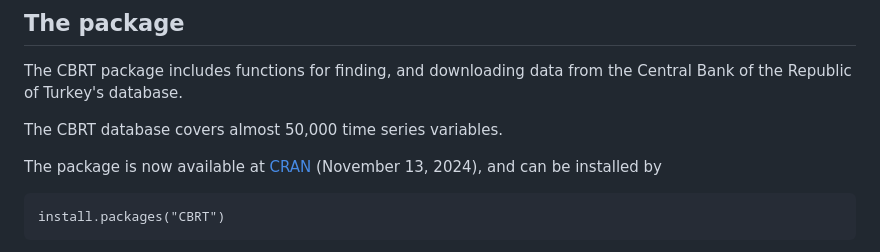
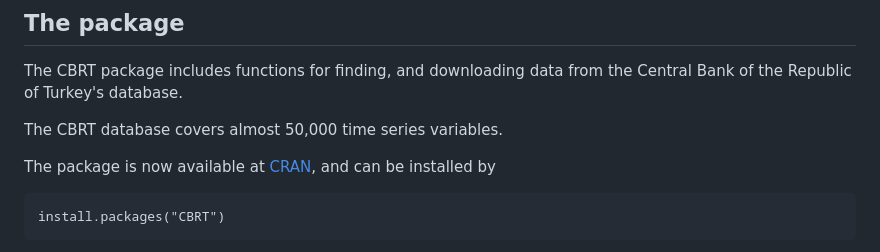
Before and after one commit to etaymaz/CBRT, a Markdown page: README.md, the part around the change. GitHub-like rendering.

````diff
--- a/README.md
+++ b/README.md
@@ -4,7 +4,7 @@ The CBRT package includes functions for finding, and downloading data from the C
 
 The CBRT database covers almost 50,000 time series variables.
 
-The package is now available at <a href="https://cran.r-project.org/web/packages/CBRT/">CRAN</a> (November 13, 2024), and can be installed by
+The package is now available at <a href="https://cran.r-project.org/web/packages/CBRT/">CRAN</a>, and can be installed by
 
 ```{r, eval = F}
 install.packages("CBRT")
````
